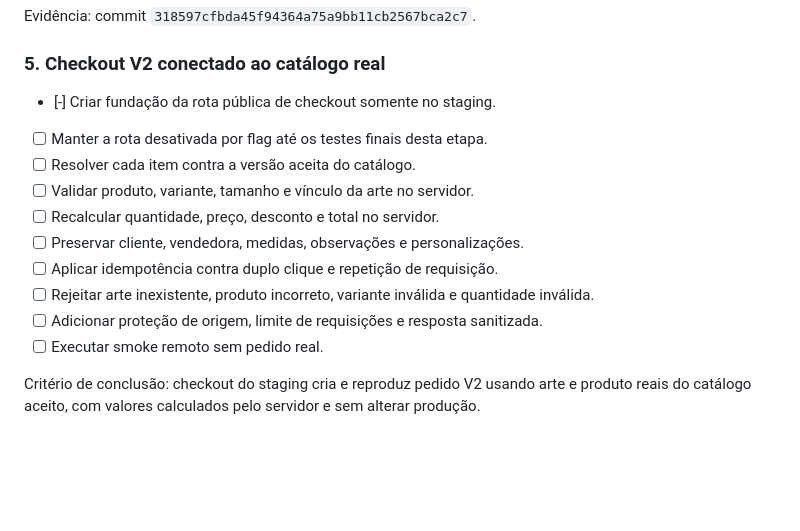
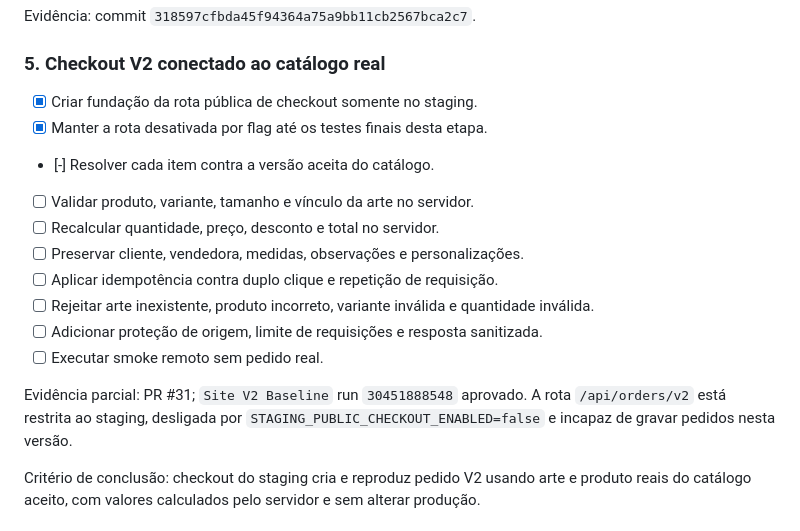
Before and after one commit to jotavgalves/new-hub-artres, a Markdown page: docs/EXECUCAO-SITE-V2-CHECKLIST.md, the part around the change. Rendered like a GitHub page; blank space fills up the shorter version.

Commit message:
Atualiza progresso da fundação do checkout V2

```diff
--- a/docs/EXECUCAO-SITE-V2-CHECKLIST.md
+++ b/docs/EXECUCAO-SITE-V2-CHECKLIST.md
@@ -80,9 +80,9 @@ Evidência: commit `318597cfbda45f94364a75a9bb11cb2567bca2c7`.
 
 ### 5. Checkout V2 conectado ao catálogo real
 
-- [-] Criar fundação da rota pública de checkout somente no staging.
-- [ ] Manter a rota desativada por flag até os testes finais desta etapa.
-- [ ] Resolver cada item contra a versão aceita do catálogo.
+- [x] Criar fundação da rota pública de checkout somente no staging.
+- [x] Manter a rota desativada por flag até os testes finais desta etapa.
+- [-] Resolver cada item contra a versão aceita do catálogo.
 - [ ] Validar produto, variante, tamanho e vínculo da arte no servidor.
 - [ ] Recalcular quantidade, preço, desconto e total no servidor.
 - [ ] Preservar cliente, vendedora, medidas, observações e personalizações.
@@ -90,6 +90,8 @@ Evidência: commit `318597cfbda45f94364a75a9bb11cb2567bca2c7`.
 - [ ] Rejeitar arte inexistente, produto incorreto, variante inválida e quantidade inválida.
 - [ ] Adicionar proteção de origem, limite de requisições e resposta sanitizada.
 - [ ] Executar smoke remoto sem pedido real.
+
+Evidência parcial: PR #31; `Site V2 Baseline` run `30451888548` aprovado. A rota `/api/orders/v2` está restrita ao staging, desligada por `STAGING_PUBLIC_CHECKOUT_ENABLED=false` e incapaz de gravar pedidos nesta versão.
 
 Critério de conclusão: checkout do staging cria e reproduz pedido V2 usando arte e produto reais do catálogo aceito, com valores calculados pelo servidor e sem alterar produção.
 
```
